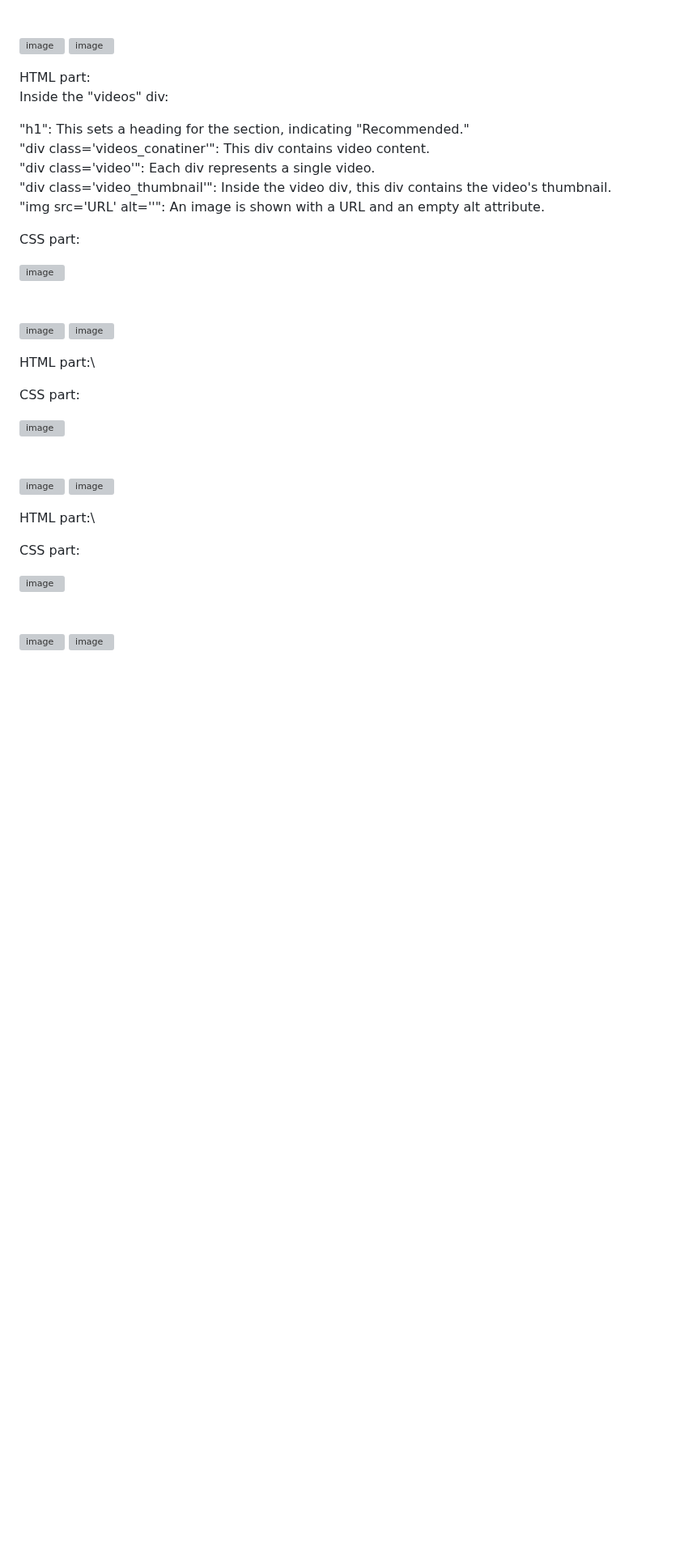
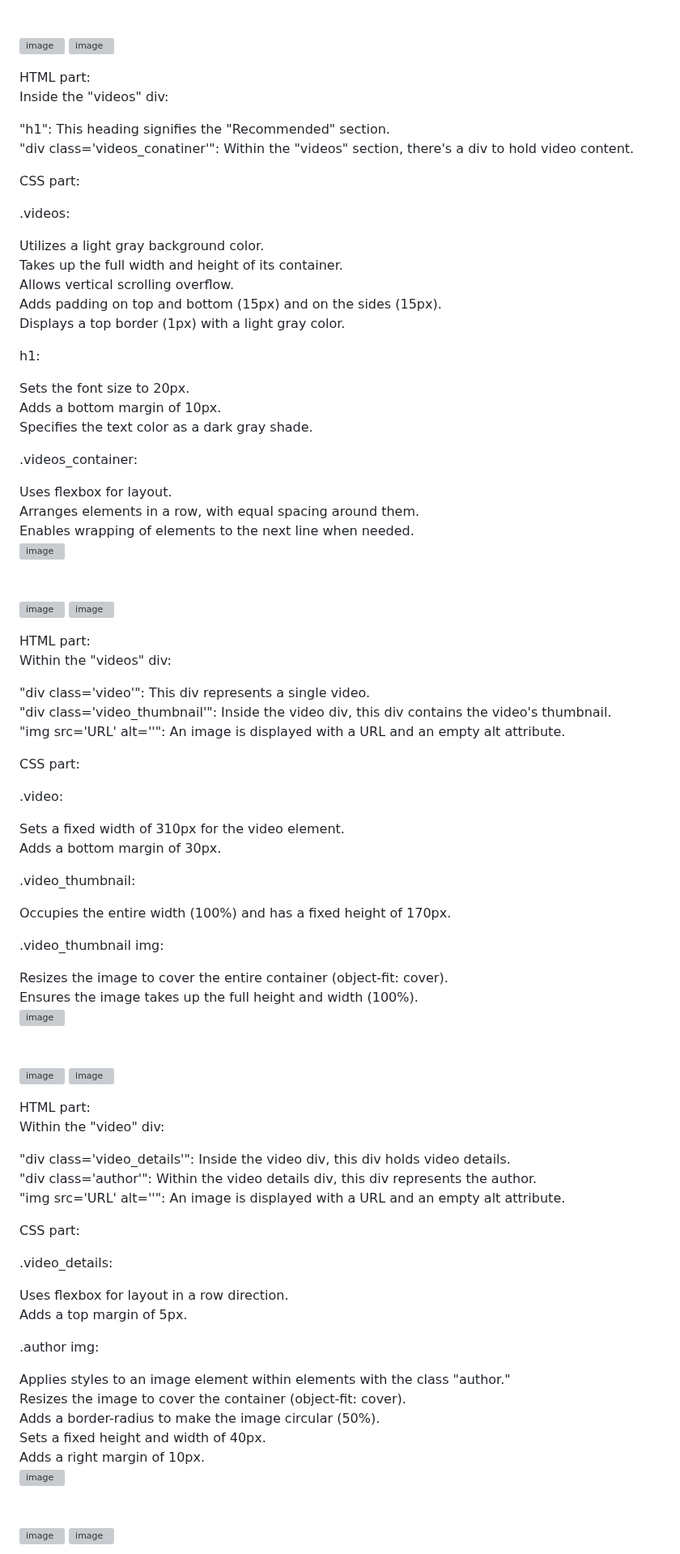
Before and after one commit to Mayankkatheriya/Assignment_8-YouTube_UI, a Markdown page: README.md, the part around one of its changes. Shown at 81% size. Drawn GitHub-style; blank space fills up the shorter version; grey boxes are pictures that could not be loaded.

```diff
--- a/README.md
+++ b/README.md
@@ -194,15 +194,30 @@ No CSs required fir tyhat part of code,  because everything defined above alread
 HTML part:\
 Inside the "videos" div:
 
-"h1": This sets a heading for the section, indicating "Recommended."\
-"div class='videos_conatiner'": This div contains video content.\
-"div class='video'": Each div represents a single video.\
-"div class='video_thumbnail'": Inside the video div, this div contains the video's thumbnail.\
-"img src='URL' alt=''": An image is shown with a URL and an empty alt attribute.
+"h1": This heading signifies the "Recommended" section.\
+"div class='videos_conatiner'": Within the "videos" section, there's a div to hold video content.
 
 CSS part:
 
+.videos:
 
+Utilizes a light gray background color.\
+Takes up the full width and height of its container.\
+Allows vertical scrolling overflow.\
+Adds padding on top and bottom (15px) and on the sides (15px).\
+Displays a top border (1px) with a light gray color.
+
+h1:
+
+Sets the font size to 20px.\
+Adds a bottom margin of 10px.\
+Specifies the text color as a dark gray shade.
+
+.videos_container:
+
+Uses flexbox for layout.\
+Arranges elements in a row, with equal spacing around them.\
+Enables wrapping of elements to the next line when needed.\
 ![image](https://github.com/Mayankkatheriya/Assignment_8-YouTube_UI/assets/128832286/ce5404d1-d28c-4d1a-bfa8-473816a7dea9)
 \
 \
@@ -211,10 +226,27 @@ CSS part:
 ![image](https://github.com/Mayankkatheriya/Assignment_8-YouTube_UI/assets/128832286/504f3e80-f8b0-4d21-9cb7-91f53c9c7575)
 
 HTML part:\
+Within the "videos" div:
 
+"div class='video'": This div represents a single video.\
+"div class='video_thumbnail'": Inside the video div, this div contains the video's thumbnail.\
+"img src='URL' alt=''": An image is displayed with a URL and an empty alt attribute.
 
 CSS part:
 
+.video:
+
+Sets a fixed width of 310px for the video element.\
+Adds a bottom margin of 30px.
+
+.video_thumbnail:
+
+Occupies the entire width (100%) and has a fixed height of 170px.
+
+.video_thumbnail img:
+
+Resizes the image to cover the entire container (object-fit: cover).\
+Ensures the image takes up the full height and width (100%).\
 ![image](https://github.com/Mayankkatheriya/Assignment_8-YouTube_UI/assets/128832286/c657b782-6b81-4e9c-a54e-7083505c844a)
 \
 \
@@ -223,10 +255,26 @@ CSS part:
 ![image](https://github.com/Mayankkatheriya/Assignment_8-YouTube_UI/assets/128832286/e654ac6b-d36f-493d-944d-d94039166257)
 
 HTML part:\
+Within the "video" div:
 
+"div class='video_details'": Inside the video div, this div holds video details.\
+"div class='author'": Within the video details div, this div represents the author.\
+"img src='URL' alt=''": An image is displayed with a URL and an empty alt attribute.
 
 CSS part:
 
+.video_details:
+
+Uses flexbox for layout in a row direction.\
+Adds a top margin of 5px.
+
+.author img:
+
+Applies styles to an image element within elements with the class "author."\
+Resizes the image to cover the container (object-fit: cover).\
+Adds a border-radius to make the image circular (50%).\
+Sets a fixed height and width of 40px.\
+Adds a right margin of 10px.\
 ![image](https://github.com/Mayankkatheriya/Assignment_8-YouTube_UI/assets/128832286/8d35a77c-c06d-498e-9df0-4193c2b90c6d)
 \
 \
```
Also changed, not shown: other parts of README.md (+23 -0 lines).
